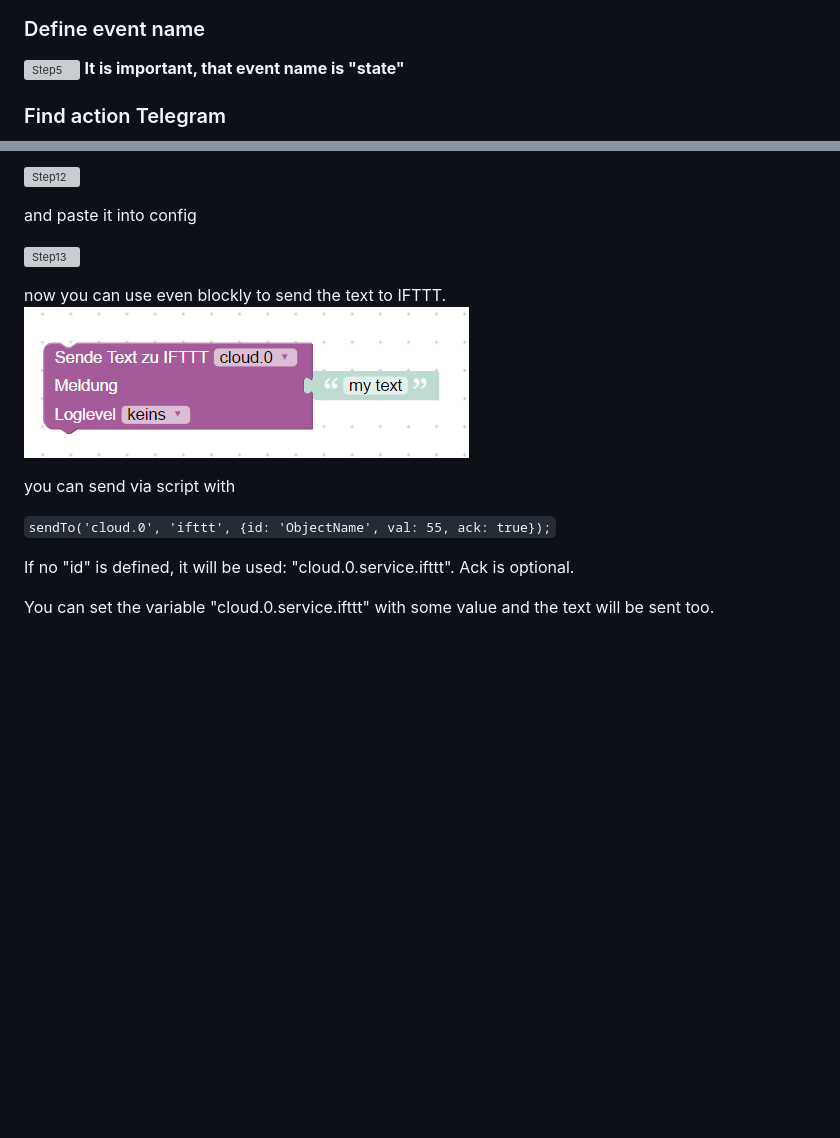
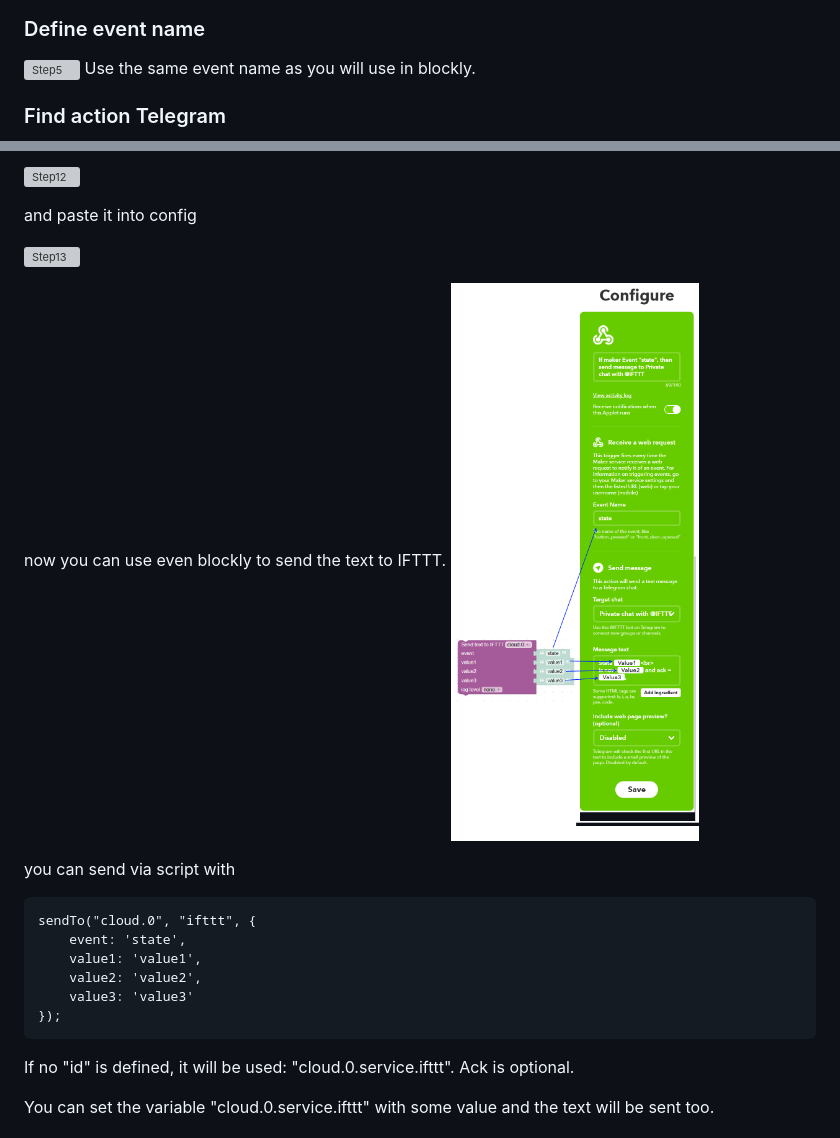
Before and after one commit to ioBroker/ioBroker.iot, a Markdown page: doc/ifttt.md, 2 parts joined by grey strips. Drawn GitHub-style; pictures changed too: doc/step35.png; blank space fills up the shorter version; grey boxes are pictures that could not be loaded.

Commit message:
(bluefox) ifttt description

````diff
--- a/doc/ifttt.md
+++ b/doc/ifttt.md
@@ -23,7 +23,7 @@ ioBroker => IFTTT => Maker Webhook => Telegram
 
 ### Define event name
 ![Step5](step24.png)
-**It is important, that event name is "state"**
+Use the same event name as you will use in blockly.
 
 ### Find action Telegram
 ![Step6](step25.png)
@@ -58,7 +58,14 @@ now you can use even blockly to send the text to IFTTT.
 
 you can send via script with
 
-```sendTo('cloud.0', 'ifttt', {id: 'ObjectName', val: 55, ack: true});```
+```
+sendTo("cloud.0", "ifttt", {
+    event: 'state',
+    value1: 'value1',
+    value2: 'value2',
+    value3: 'value3'
+});
+```
 
 If no "id" is defined, it will be used: "cloud.0.service.ifttt". Ack is optional.
 
````
